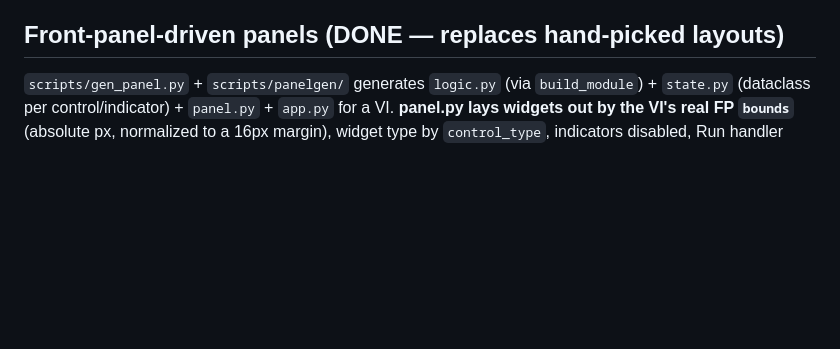
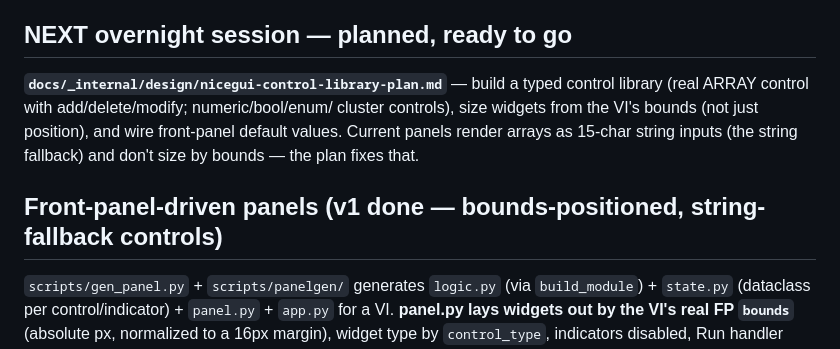
Before and after one commit to pragmatest-dev/lvkit, a Markdown page: PROGRESS.md, the part around the change. Drawn GitHub-style; blank space fills up the shorter version.

Commit message:
docs(plan): NiceGUI control-library + faithful-layout plan for next overnight run
Ready-to-execute plan: typed control library (array control with add/delete/
modify, numeric/bool/enum/cluster), size widgets from real FP bounds, wire
front-panel defaults, and the parser gaps to close (array element_type, array/
cluster defaults, cluster-child bounds). Grounded in what the current generator
produces (arrays -> string-input fallback; bounds positioned but not sized).

Co-Authored-By: Claude Opus 4.8 <noreply@anthropic.com>
Claude-Session: https://claude.ai/code/session_01YLd9jx6GM3ZZyCWA7GVfcN

```diff
--- a/PROGRESS.md
+++ b/PROGRESS.md
@@ -119,7 +119,14 @@ scoreboard.
   `panelgen/panel_gen.py::_render_container` — one place to adjust.
 - Commits this run are on `feat/codegen-op-registry`.
 
-## Front-panel-driven panels (DONE — replaces hand-picked layouts)
+## NEXT overnight session — planned, ready to go
+**`docs/_internal/design/nicegui-control-library-plan.md`** — build a typed
+control library (real ARRAY control with add/delete/modify; numeric/bool/enum/
+cluster controls), size widgets from the VI's bounds (not just position), and
+wire front-panel default values. Current panels render arrays as 15-char string
+inputs (the string fallback) and don't size by bounds — the plan fixes that.
+
+## Front-panel-driven panels (v1 done — bounds-positioned, string-fallback controls)
 `scripts/gen_panel.py` + `scripts/panelgen/` generates `logic.py` (via
 `build_module`) + `state.py` (dataclass per control/indicator) + `panel.py` +
 `app.py` for a VI. **panel.py lays widgets out by the VI's real FP `bounds`**
```
Also changed, not shown: 1 other file.
